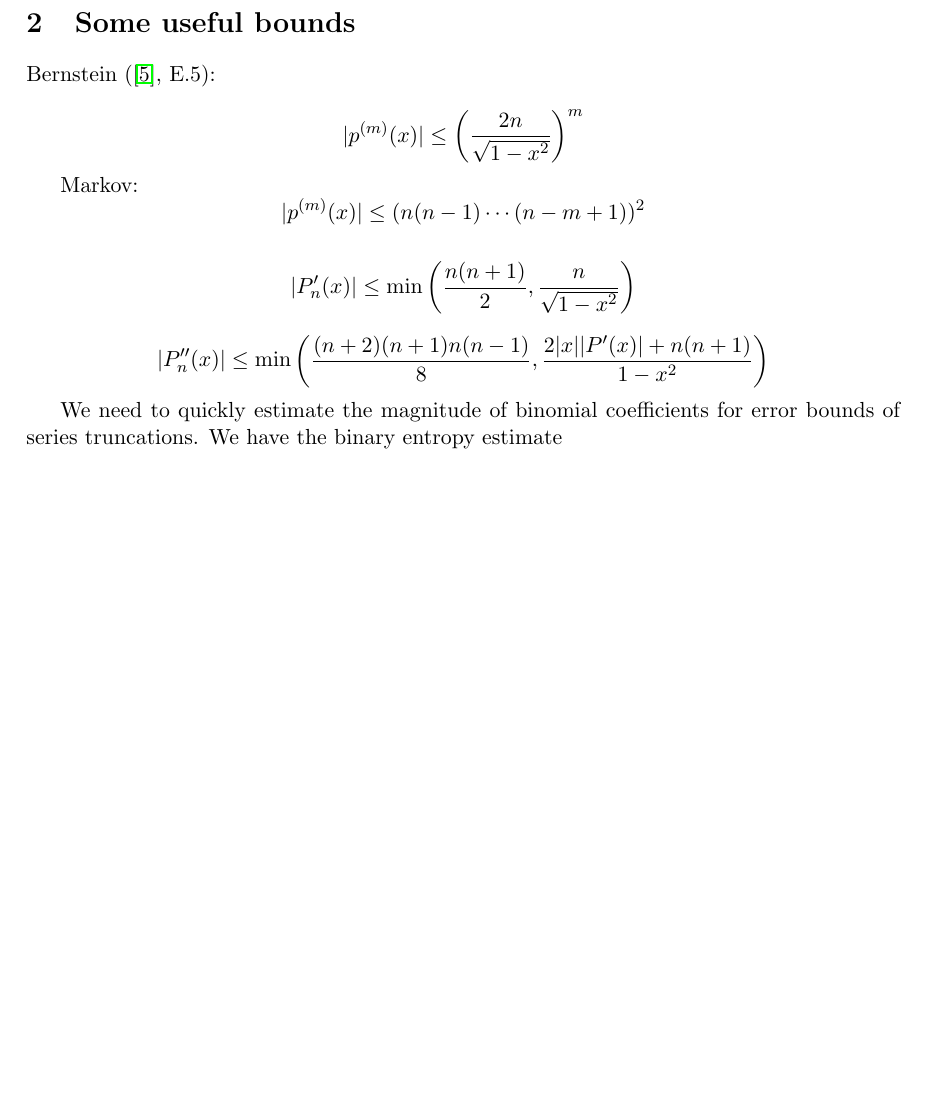
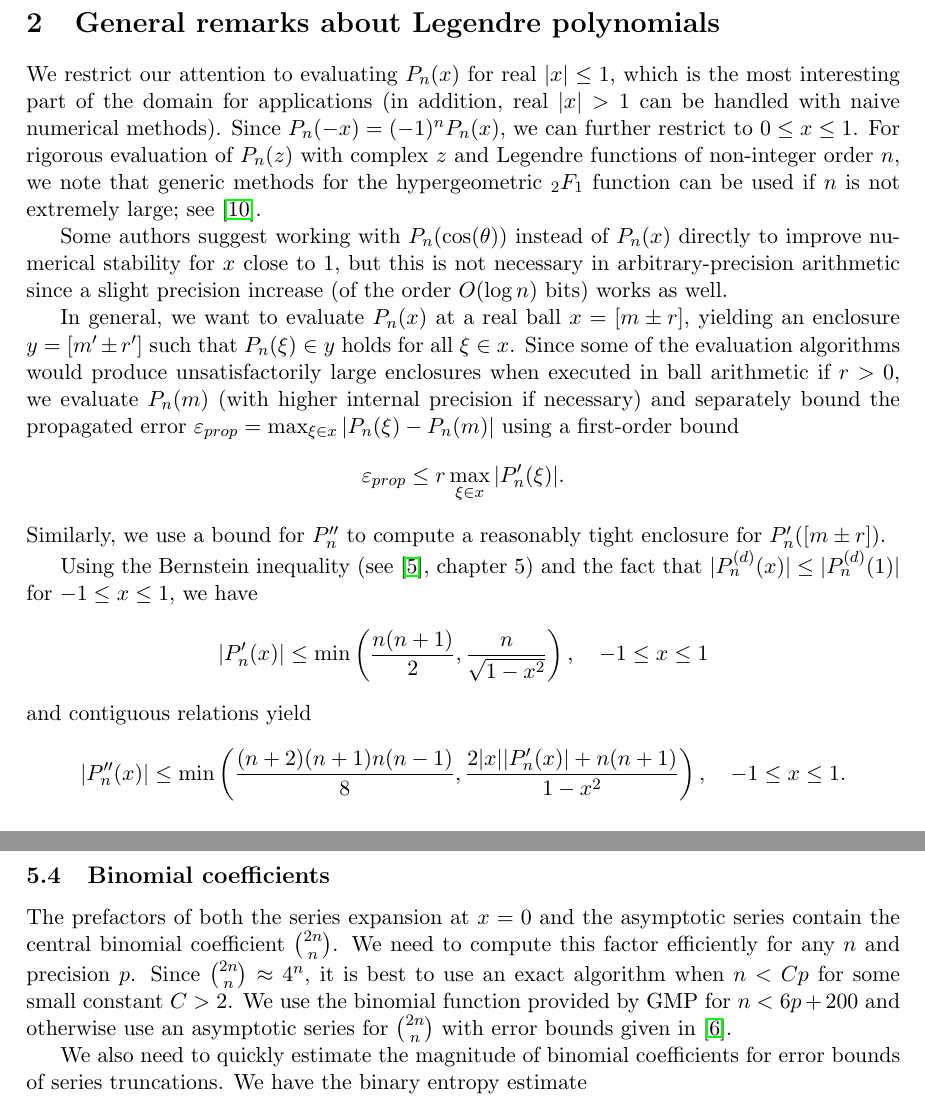
Before and after one commit to fredrik-johansson/legendrepaper, a LaTeX paper (legendre.tex): part of page 3 of 12 before the commit and two parts of pages 3 and 7 of 13 after it, the two joined at a grey line, cut at the place of the change, the shorter picture padded with empty space. Compiled offline with pdfLaTeX.

Commit message:
a bit more work on the middle sections

```diff
--- a/legendre.tex
+++ b/legendre.tex
@@ -179,21 +179,42 @@ Our code for computing Legendre polynomials and
 Gauss-Legendre nodes and weights is available
 in the Arb library \cite{Johansson2017arb}.
 
-\section{Some useful bounds}
+\section{General remarks about Legendre polynomials}
 
-Bernstein (\cite{borwein2012polynomials}, E.5):
+We restrict our attention to
+evaluating $P_n(x)$ for real $|x| \le 1$,
+which is the most interesting part of the domain for applications
+(in addition, real $|x| > 1$ can be handled with naive numerical methods).
+Since $P_n(-x) = (-1)^n P_n(x)$, we can further
+restrict to $0 \le x \le 1$.
+For rigorous evaluation of $P_n(z)$ with complex $z$
+and Legendre functions of non-integer order $n$,
+we note that generic methods for the hypergeometric ${}_2F_1$ function
+can be used if $n$ is not extremely large; see~\cite{johansson2016hypergeometric}.
 
-$$|p^{(m)}(x)| \le \left(\frac{2n}{\sqrt{1-x^2}}\right)^m$$
+Some authors suggest working with $P_n(\cos(\theta))$ instead of $P_n(x)$
+directly to improve numerical stability for $x$ close to 1, but
+this is not necessary in arbitrary-precision arithmetic since
+a slight precision increase (of the order $O(\log n)$ bits)
+works as well.
 
-Markov:
-$$|p^{(m)}(x)| \le (n(n-1)\cdots(n-m+1))^2$$
+In general, we want to evaluate $P_n(x)$ at a real ball $x = [m \pm r]$,
+yielding an enclosure $y = [m' \pm r']$ such that $P_n(\xi) \in y$ holds for all
+$\xi \in x$. Since some of the evaluation algorithms would produce
+unsatisfactorily large enclosures when executed in ball arithmetic if $r > 0$,
+we evaluate $P_n(m)$ (with higher internal precision if necessary) and separately
+bound the propagated error $\varepsilon_{prop} = \max_{\xi \in x} |P_n(\xi) - P_n(m)|$
+using a first-order bound
+$$\varepsilon_{prop} \le r \max_{\xi \in x} |P'_n(\xi)|.$$
+Similarly, we use a bound for $P''_n$ to compute a reasonably
+tight enclosure for $P'_n([m \pm r])$.
 
+%$$|p^{(d)}(x)| \le \left(\frac{2n}{\sqrt{1-x^2}}\right)^d$$
+%Markov: $$|p^{(d)}(x)| \le (n(n-1)\cdots(n-d+1))^2$$
 
-$$|P_n'(x)| \le \min\left(\frac{n(n+1)}{2}, \frac{n}{\sqrt{1-x^2}}\right)$$
-
-$$|P_n''(x)| \le \min\left(\frac{(n+2)(n+1)n(n-1)}{8}, \frac{2|x||P'(x)| + n(n+1)}{1-x^2}\right)$$
-
-We need to quickly estimate the magnitude of binomial coefficients
-for error bounds of series truncations.
-We have the binary entropy estimate
-$$\log_2 {n \choose k} \le n G(k/n), \quad G(x) = -x \log_2(x) - (1-x) \log_2(1-x)$$
+Using the Bernstein inequality (see \cite{borwein2012polynomials}, chapter 5)
+and the fact that $|P^{(d)}_n(x)| \le |P^{(d)}_n(1)|$ for $-1 \le x \le 1$,
+we have
+$$|P_n'(x)| \le \min\left(\frac{n(n+1)}{2}, \frac{n}{\sqrt{1-x^2}}\right), \quad -1 \le x \le 1$$
+and contiguous relations yield
+$$|P_n''(x)| \le \min\left(\frac{(n+2)(n+1)n(n-1)}{8}, \frac{2|x||P_n'(x)| + n(n+1)}{1-x^2}\right), \quad -1 \le x \le 1.$$
@@ -426,3 +443,19 @@ $|P_n(z)| \le |P_n(i|z|)| \le \left(|z| + \sqrt{1 + |z|^2}\right)^n$.
 Therefore, the possible cancellation assuming that $|P_n(x)| \approx 1$
 is about $n \log_2(|x| + \sqrt{1 + |x|^2})$ bits
 (which is at most $(\log_2 (1+\sqrt{2})) n \approx 1.27156n$).
+
+\subsection{Binomial coefficients}
+
+The prefactors of both the series expansion at $x = 0$ and the asymptotic series
+contain the central binomial coefficient ${2n \choose n}$.
+We need to compute this factor efficiently for any $n$ and precision $p$.
+Since ${2n \choose n} \approx 4^n$, it is best to use
+an exact algorithm when $n < Cp$ for some small constant $C > 2$.
+We use the binomial function provided by GMP for $n < 6p + 200$
+and otherwise use an asymptotic series for ${2n \choose n}$
+with error bounds given in~\cite{brent2016asymptotic}.
+
+We also need to quickly estimate the magnitude of binomial coefficients
+for error bounds of series truncations.
+We have the binary entropy estimate
+$$\log_2 {n \choose k} \le n G(k/n), \quad G(x) = -x \log_2(x) - (1-x) \log_2(1-x)$$
```
Also changed, not shown: references.bib (+15 -0 lines), legendre.tex (12 more changed lines).
